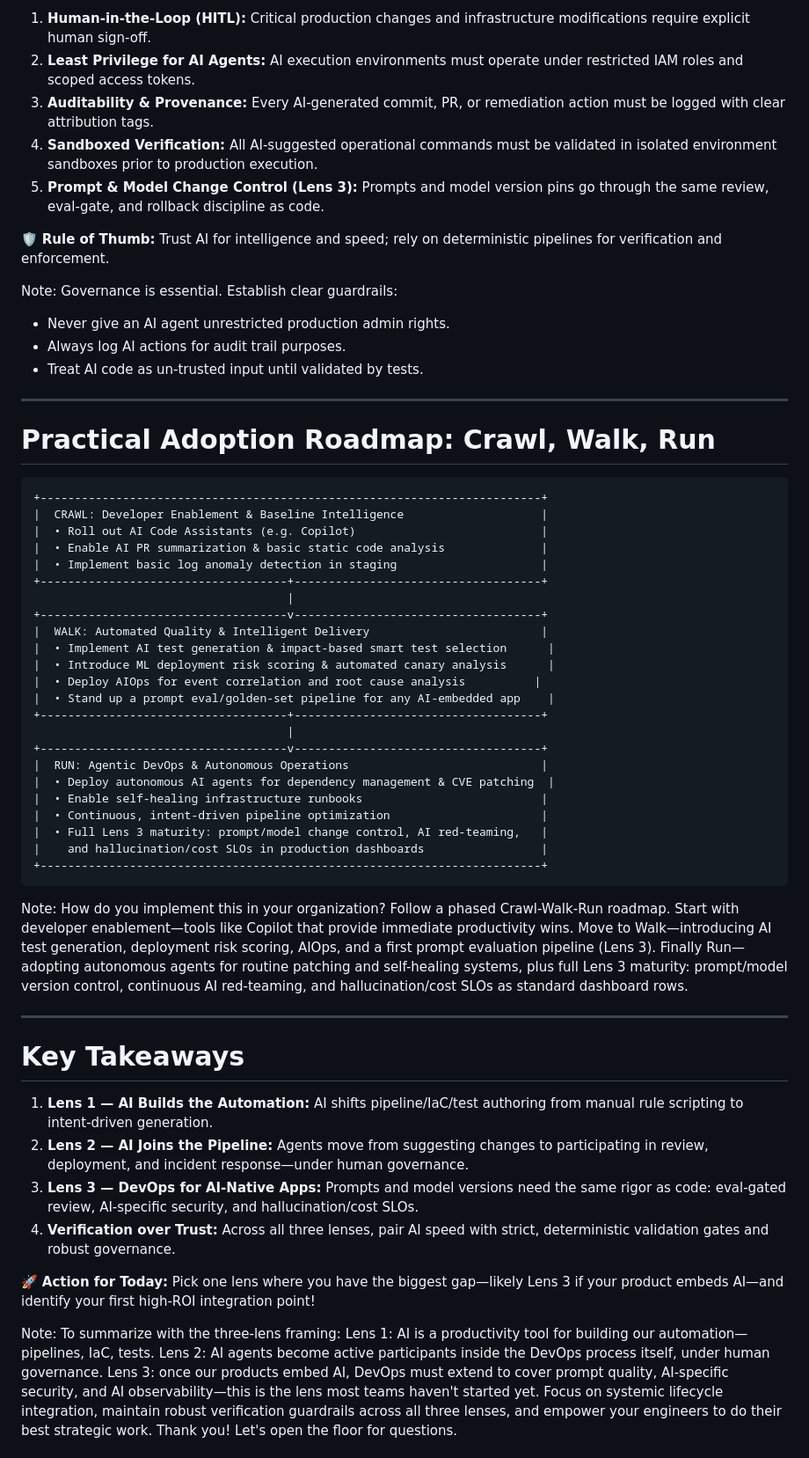
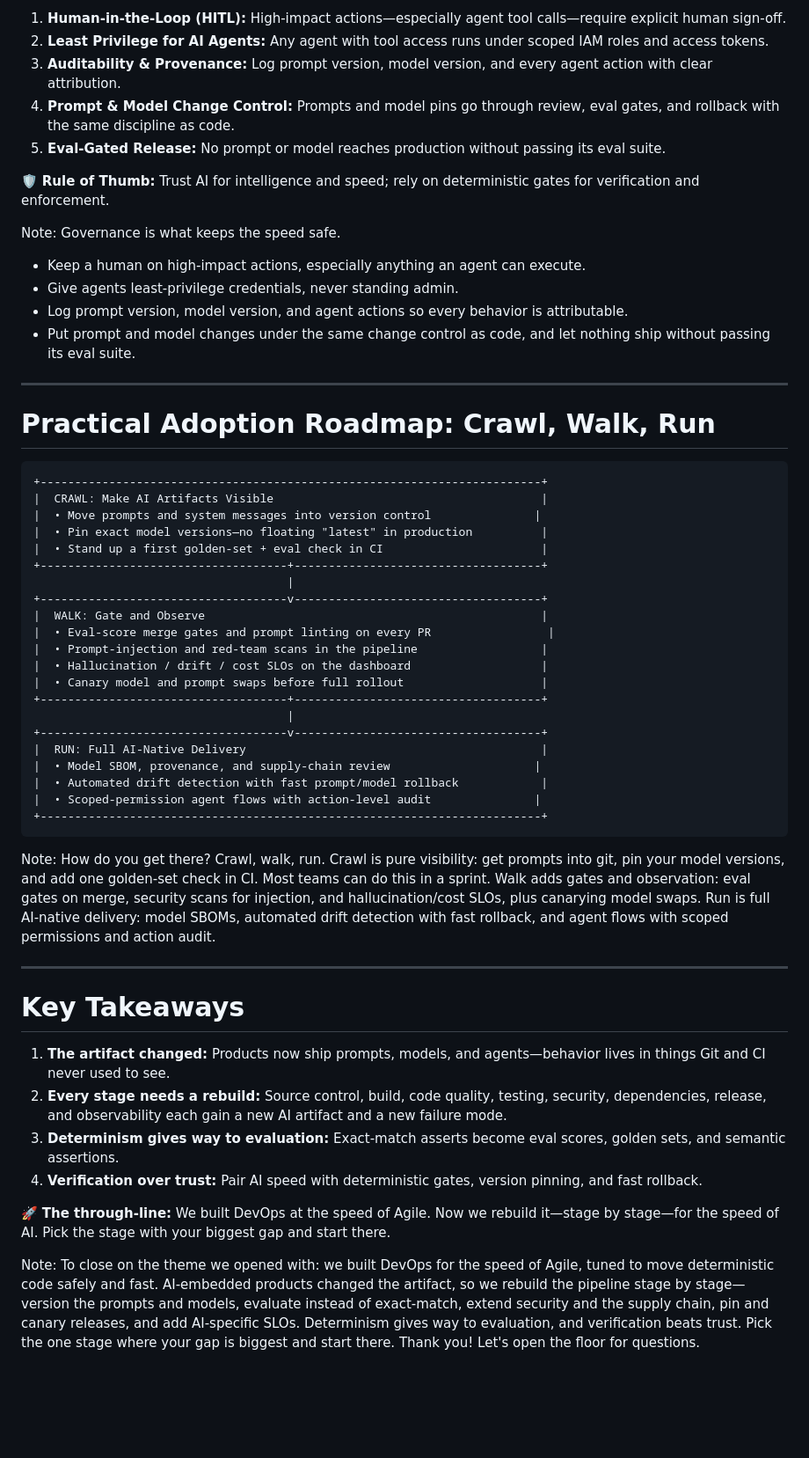
Before and after one commit to jmgress/aidevops, a Markdown page: presentation.md, the part around one of its changes. Shown at 88% size. GitHub-like rendering; blank space fills up the shorter version.

````diff
--- a/presentation.md
+++ b/presentation.md
@@ -540,21 +456,21 @@ We must be clear-eyed about the challenges.
 
-1. **Human-in-the-Loop (HITL):** Critical production changes and infrastructure modifications require explicit human sign-off.
-2. **Least Privilege for AI Agents:** AI execution environments must operate under restricted IAM roles and scoped access tokens.
-3. **Auditability & Provenance:** Every AI-generated commit, PR, or remediation action must be logged with clear attribution tags.
-4. **Sandboxed Verification:** All AI-suggested operational commands must be validated in isolated environment sandboxes prior to production execution.
-5. **Prompt & Model Change Control (Lens 3):** Prompts and model version pins go through the same review, eval-gate, and rollback discipline as code.
+1. **Human-in-the-Loop (HITL):** High-impact actions—especially agent tool calls—require explicit human sign-off.
+2. **Least Privilege for AI Agents:** Any agent with tool access runs under scoped IAM roles and access tokens.
+3. **Auditability & Provenance:** Log prompt version, model version, and every agent action with clear attribution.
+4. **Prompt & Model Change Control:** Prompts and model pins go through review, eval gates, and rollback with the same discipline as code.
+5. **Eval-Gated Release:** No prompt or model reaches production without passing its eval suite.
 
 <div class="warning-box">
 
-🛡️ **Rule of Thumb:** Trust AI for intelligence and speed; rely on deterministic pipelines for verification and enforcement.
+🛡️ **Rule of Thumb:** Trust AI for intelligence and speed; rely on deterministic gates for verification and enforcement.
 </div>
 
 Note:
-Governance is essential.
-Establish clear guardrails:
-- Never give an AI agent unrestricted production admin rights.
-- Always log AI actions for audit trail purposes.
-- Treat AI code as un-trusted input until validated by tests.
+Governance is what keeps the speed safe.
+- Keep a human on high-impact actions, especially anything an agent can execute.
+- Give agents least-privilege credentials, never standing admin.
+- Log prompt version, model version, and agent actions so every behavior is attributable.
+- Put prompt and model changes under the same change control as code, and let nothing ship without passing its eval suite.
 
 ---
 
@@ -562,54 +478,49 @@ Establish clear guardrails:
 
 ```
 +-------------------------------------------------------------------------+
-|  CRAWL: Developer Enablement & Baseline Intelligence                    |
-|  • Roll out AI Code Assistants (e.g. Copilot)                           |
-|  • Enable AI PR summarization & basic static code analysis              |
-|  • Implement basic log anomaly detection in staging                     |
+|  CRAWL: Make AI Artifacts Visible                                       |
+|  • Move prompts and system messages into version control               |
+|  • Pin exact model versions—no floating "latest" in production          |
+|  • Stand up a first golden-set + eval check in CI                       |
 +------------------------------------+------------------------------------+
                                      |
 +------------------------------------v------------------------------------+
-|  WALK: Automated Quality & Intelligent Delivery                         |
-|  • Implement AI test generation & impact-based smart test selection      |
-|  • Introduce ML deployment risk scoring & automated canary analysis      |
-|  • Deploy AIOps for event correlation and root cause analysis          |
-|  • Stand up a prompt eval/golden-set pipeline for any AI-embedded app    |
+|  WALK: Gate and Observe                                                 |
+|  • Eval-score merge gates and prompt linting on every PR                 |
+|  • Prompt-injection and red-team scans in the pipeline                  |
+|  • Hallucination / drift / cost SLOs on the dashboard                   |
+|  • Canary model and prompt swaps before full rollout                    |
 +------------------------------------+------------------------------------+
                                      |
 +------------------------------------v------------------------------------+
-|  RUN: Agentic DevOps & Autonomous Operations                            |
-|  • Deploy autonomous AI agents for dependency management & CVE patching  |
-|  • Enable self-healing infrastructure runbooks                          |
-|  • Continuous, intent-driven pipeline optimization                      |
-|  • Full Lens 3 maturity: prompt/model change control, AI red-teaming,   |
-|    and hallucination/cost SLOs in production dashboards                 |
+|  RUN: Full AI-Native Delivery                                           |
+|  • Model SBOM, provenance, and supply-chain review                     |
+|  • Automated drift detection with fast prompt/model rollback            |
+|  • Scoped-permission agent flows with action-level audit               |
 +-------------------------------------------------------------------------+
 ```
 
 Note:
-How do you implement this in your organization? Follow a phased Crawl-Walk-Run roadmap.
-Start with developer enablement—tools like Copilot that provide immediate productivity wins.
-Move to Walk—introducing AI test generation, deployment risk scoring, AIOps, and a first prompt evaluation pipeline (Lens 3).
-Finally Run—adopting autonomous agents for routine patching and self-healing systems, plus full Lens 3 maturity: prompt/model version control, continuous AI red-teaming, and hallucination/cost SLOs as standard dashboard rows.
+How do you get there? Crawl, walk, run.
+Crawl is pure visibility: get prompts into git, pin your model versions, and add one golden-set check in CI. Most teams can do this in a sprint.
+Walk adds gates and observation: eval gates on merge, security scans for injection, and hallucination/cost SLOs, plus canarying model swaps.
+Run is full AI-native delivery: model SBOMs, automated drift detection with fast rollback, and agent flows with scoped permissions and action audit.
 
 ---
 
 # Key Takeaways
 
-1. **Lens 1 — AI Builds the Automation:** AI shifts pipeline/IaC/test authoring from manual rule scripting to intent-driven generation.
-2. **Lens 2 — AI Joins the Pipeline:** Agents move from suggesting changes to participating in review, deployment, and incident response—under human governance.
-3. **Lens 3 — DevOps for AI-Native Apps:** Prompts and model versions need the same rigor as code: eval-gated review, AI-specific security, and hallucination/cost SLOs.
-4. **Verification over Trust:** Across all three lenses, pair AI speed with strict, deterministic validation gates and robust governance.
+1. **The artifact changed:** Products now ship prompts, models, and agents—behavior lives in things Git and CI never used to see.
+2. **Every stage needs a rebuild:** Source control, build, code quality, testing, security, dependencies, release, and observability each gain a new AI artifact and a new failure mode.
+3. **Determinism gives way to evaluation:** Exact-match asserts become eval scores, golden sets, and semantic assertions.
+4. **Verification over trust:** Pair AI speed with deterministic gates, version pinning, and fast rollback.
 
 <div class="highlight-box">
 
-🚀 **Action for Today:** Pick one lens where you have the biggest gap—likely Lens 3 if your product embeds AI—and identify your first high-ROI integration point!
+🚀 **The through-line:** We built DevOps at the speed of Agile. Now we rebuild it—stage by stage—for the speed of AI. Pick the stage with your biggest gap and start there.
 </div>
 
 Note:
-To summarize with the three-lens framing:
-Lens 1: AI is a productivity tool for building our automation—pipelines, IaC, tests.
-Lens 2: AI agents become active participants inside the DevOps process itself, under human governance.
-Lens 3: once our products embed AI, DevOps must extend to cover prompt quality, AI-specific security, and AI observability—this is the lens most teams haven't started yet.
-Focus on systemic lifecycle integration, maintain robust verification guardrails across all three lenses, and empower your engineers to do their best strategic work.
+To close on the theme we opened with: we built DevOps for the speed of Agile, tuned to move deterministic code safely and fast. AI-embedded products changed the artifact, so we rebuild the pipeline stage by stage—version the prompts and models, evaluate instead of exact-match, extend security and the supply chain, pin and canary releases, and add AI-specific SLOs.
+Determinism gives way to evaluation, and verification beats trust. Pick the one stage where your gap is biggest and start there.
 Thank you! Let's open the floor for questions.
````
Also changed, not shown: other parts of presentation.md (+260 -363 lines).
